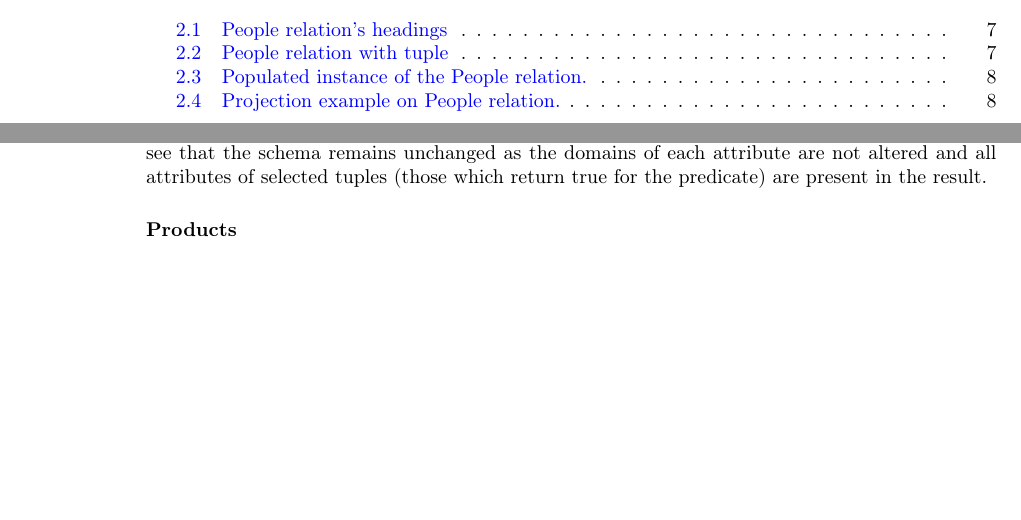
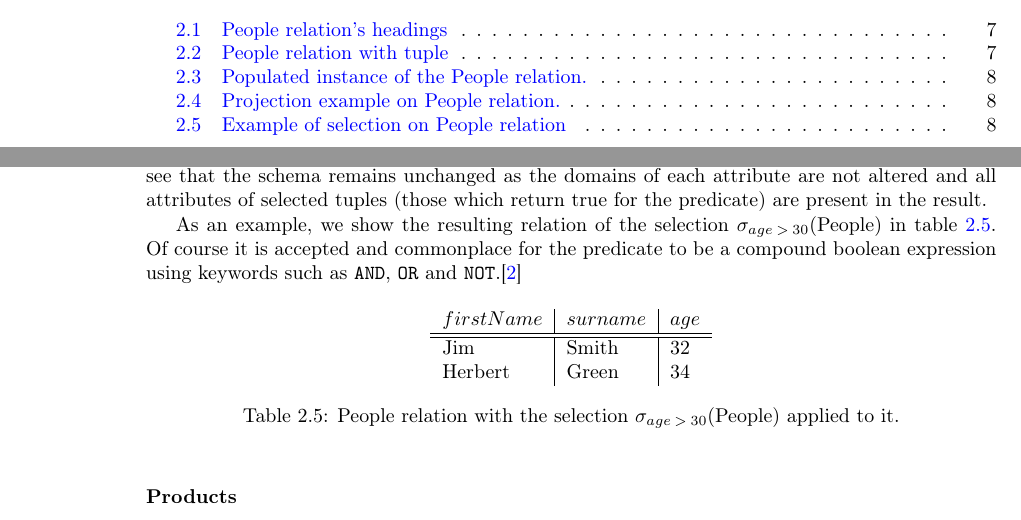
Before and after one commit to MatBon01/joinbench, a LaTeX thesis (interim.tex, which reads report/background/relationalmodel.tex): two parts of pages 5 and 9 of 15, joined at a grey line, cut so that both start at the same text, the shorter picture padded with empty space. Compiled offline with pdfLaTeX.

Commit message:
Write section on selection

```diff
--- a/report/background/relationalmodel.tex
+++ b/report/background/relationalmodel.tex
@@ -104,6 +104,19 @@ Given a predicate $P$ and a relation \relation{R}, we denote the selection of \r
 
 \paragraph{Contents of the predicate} The predicate is comparable to any boolean expression or condition in a programming language with the exception that the underlying atoms of its expressions can be either attributes of the table \relation{R} or constants. Then, for each tuple $t$ of \relation{R}, in order to evaluate $P$ for each attribute \attribute{a_i} appearing in $P$, we replace it with the corresponding component of $t$.\cite{DatabaseSystems} We can see that the schema remains unchanged as the domains of each attribute are not altered and all attributes of selected tuples (those which return true for the predicate) are present in the result.
 
+As an example, we show the resulting relation of the selection \select{\attribute{age}\:>\:30}{People} in \fref{tab:peopleRelationSelection}. Of course it is accepted and commonplace for the predicate to be a compound boolean expression using keywords such as \verb|AND|, \verb|OR| and \verb|NOT|.\cite{DatabaseSystems}
+\begin{table}[h]
+  \centering
+  \begin{tabular}{l|l|l}
+    \attribute{firstName} & \attribute{surname} & \attribute{age} \\
+    \hline\hline
+    Jim & Smith & 32\\
+    Herbert & Green & 34\\
+  \end{tabular}
+  \caption[Example of selection on \relation{People} relation]{People relation with the selection \select{\attribute{age}\:>\:30}{People} applied to it.}
+  \label{tab:peopleRelationSelection}
+\end{table}
+
 \subsubsection{Products}
 \subsubsection{Joins}
 \subsubsection{Note on permutations}
```
